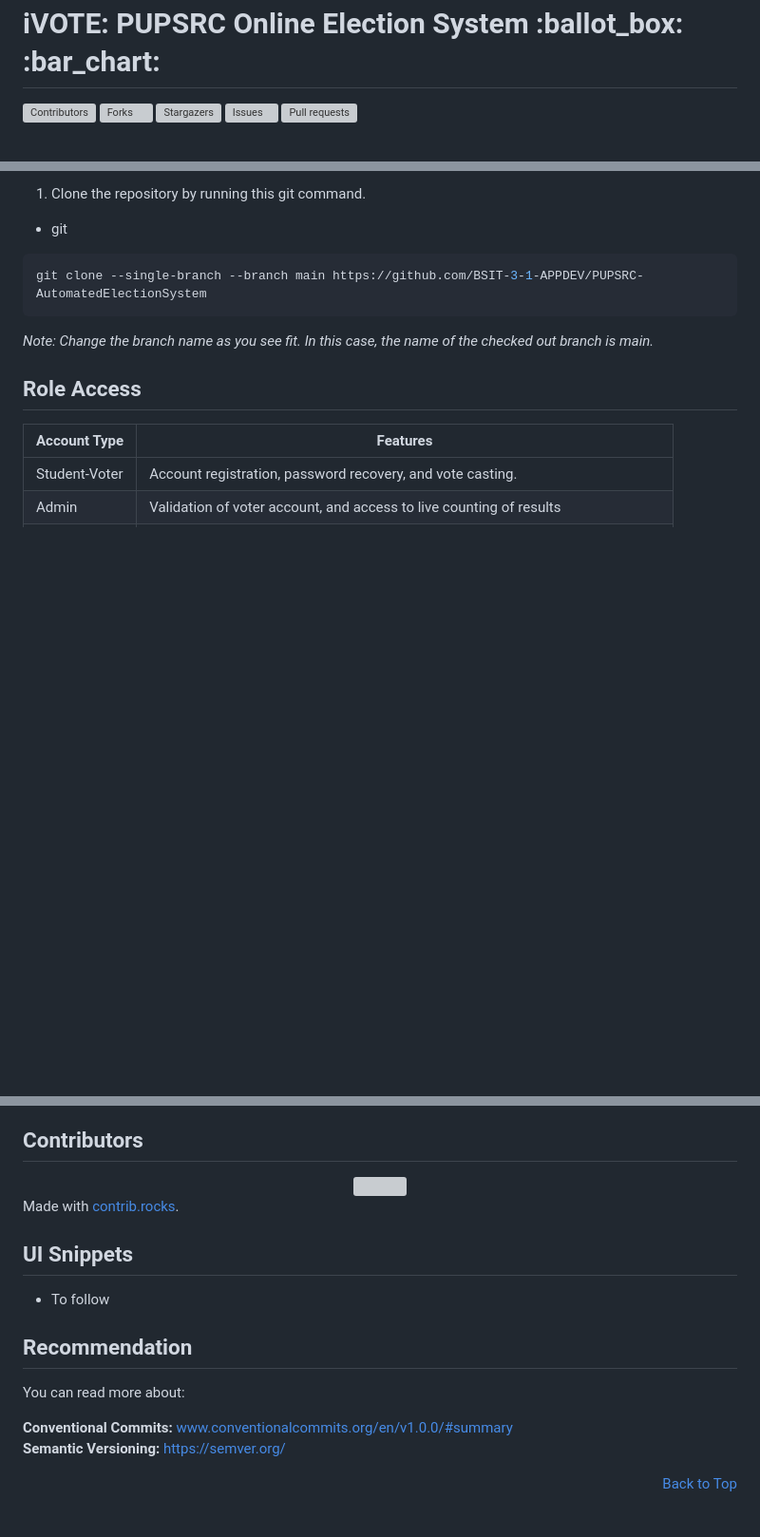
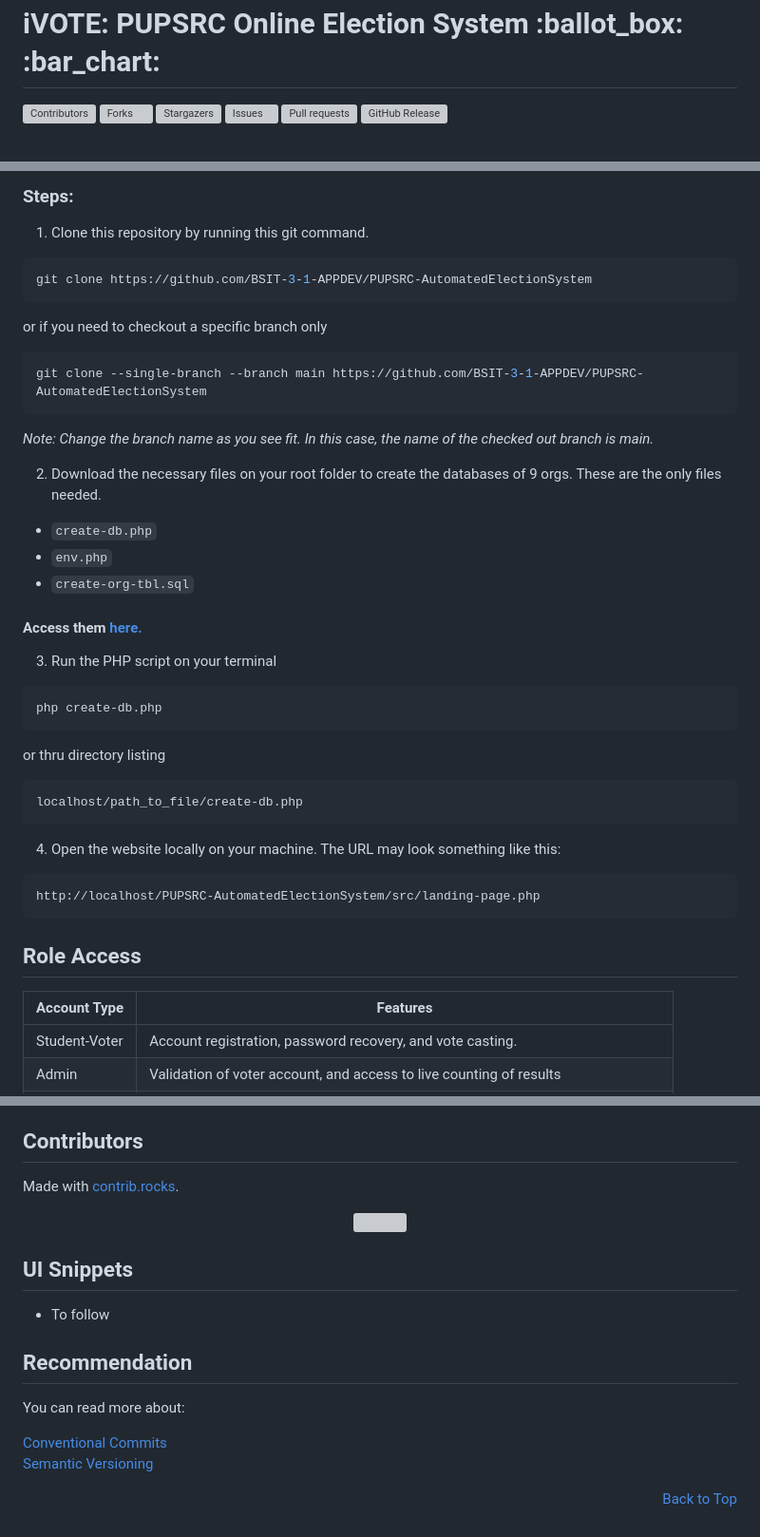
Before and after one commit to BSIT-3-1-APPDEV/PUPSRC-AutomatedElectionSystem, a Markdown page: README.md, 3 parts joined by grey strips. Shown: that part at 95% size. Rendered like a GitHub page; blank space fills up the shorter version; grey boxes are pictures that could not be loaded.

Commit message:
docs: Finalized look of README to close issue #91

````diff
--- a/README.md
+++ b/README.md
@@ -9,6 +9,7 @@
 [![Stargazers][stars-shield]][stars-url]
 [![Issues][issues-shield]][issues-url]
 [![Pull requests][pull-requests-shield]][pull-requests-url]
+[![GitHub Release][release-shield]][release-url]
 
 
 <!-- PROJECT LOGO -->
@@ -105,12 +107,40 @@ Tech stack and frameworks used to build iVOTE web-application
 
-1. Clone the repository by running this git command.
-  * git
+### Steps:
+1. Clone this repository by running this git command.
+
   ```sh
-  git clone --single-branch --branch main https://github.com/BSIT-3-1-APPDEV/PUPSRC-AutomatedElectionSystem
+  git clone https://github.com/BSIT-3-1-APPDEV/PUPSRC-AutomatedElectionSystem
   ```
+or if you need to checkout a specific branch only
+
+```sh
+git clone --single-branch --branch main https://github.com/BSIT-3-1-APPDEV/PUPSRC-AutomatedElectionSystem
+```
 _Note: Change the branch name as you see fit. In this case, the name of the checked out branch is main._
 
+2. Download the necessary files on your root folder to create the databases of 9 orgs.
+These are the only files needed.
+* `create-db.php`
+* `env.php`
+* `create-org-tbl.sql`
+#### Access them [here.](https://drive.google.com/drive/u/1/folders/1Ke1F_vxh0vj1zzWkpMjmeKA96uUizTsT)
 
+3. Run the PHP script on your terminal
+
+  ```sh
+  php create-db.php
+  ```
+
+  or thru directory listing
+
+   ```sh
+  localhost/path_to_file/create-db.php
+  ```
+
+4. Open the website locally on your machine. The URL may look something like this:
+  ```sh
+  http://localhost/PUPSRC-AutomatedElectionSystem/src/landing-page.php
+  ```
 
 
 <!-- ROLE ACCESS -->
@@ -172,13 +202,14 @@ The project team would like to thank the student academic organizations of PUPSR
 <!-- CONTRIBUTORS -->
 ## Contributors
 
+Made with [contrib.rocks](https://contrib.rocks).
 <div align="center">
   <a href="https://github.com/BSIT-3-1-APPDEV/PUPSRC-AutomatedElectionSystem/graphs/contributors">
     <img src="https://contrib.rocks/image?repo=BSIT-3-1-APPDEV/PUPSRC-AutomatedElectionSystem" />
   </a>
 </div>
 
-Made with [contrib.rocks](https://contrib.rocks).
+
 
 ## UI Snippets
 - To follow
@@ -188,9 +219,8 @@ Made with [contrib.rocks](https://contrib.rocks).
 ## Recommendation
 You can read more about:
 
-**Conventional Commits:** www.conventionalcommits.org/en/v1.0.0/#summary <br/>
-**Semantic Versioning:** https://semver.org/
-
+[Conventional Commits](www.conventionalcommits.org/en/v1.0.0/#summary)<br/>
+[Semantic Versioning](https://semver.org/)
 
 <p align="right"><a href="#readme-top">Back to Top</a></p>
 
@@ -206,6 +236,8 @@ You can read more about:
 [issues-url]: https://github.com/BSIT-3-1-APPDEV/PUPSRC-AutomatedElectionSystem/issues
 [pull-requests-shield]: https://img.shields.io/github/issues-pr/BSIT-3-1-APPDEV/PUPSRC-AutomatedElectionSystem.svg?style=for-the-badge
 [pull-requests-url]: https://github.com/BSIT-3-1-APPDEV/PUPSRC-AutomatedElectionSystem/pulls
+[release-shield]: https://img.shields.io/github/release/BSIT-3-1-APPDEV/PUPSRC-AutomatedElectionSystem.svg?style=for-the-badge
+[release-url]: https://github.com/BSIT-3-1-APPDEV/PUPSRC-AutomatedElectionSystem/releases
 [Bootstrap.com]: https://img.shields.io/badge/Bootstrap-563D7C?style=for-the-badge&logo=bootstrap&logoColor=white
 [Bootstrap-url]: https://getbootstrap.com
 [PHP-url]: https://www.php.net
````
Also changed, not shown: other parts of README.md (+2 -1 lines).
